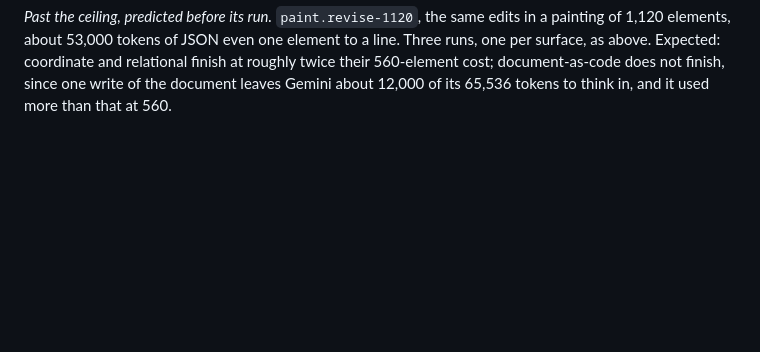
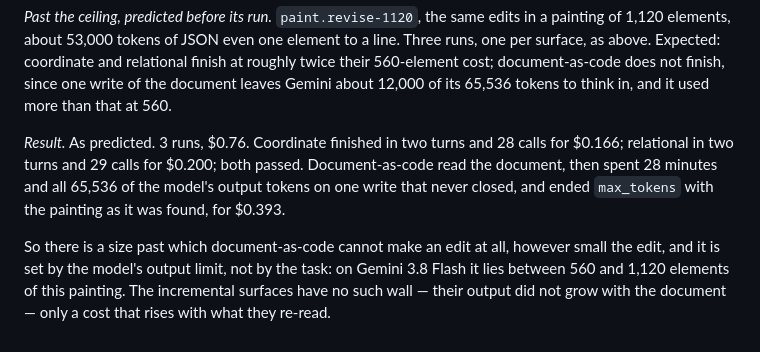
Before and after one commit to swissspidy/canvas, a Markdown page: docs/PREREGISTRATION.md, the part around the change. Rendered like a GitHub page; blank space fills up the shorter version.

Commit message:
Record the 1,120-element runs: document-as-code cannot finish
As predicted: coordinate and relational made the 28 edits for $0.17 and
$0.20, and document-as-code spent all 65,536 of Gemini's output tokens on a
write that never closed, leaving the painting as it was. Its ceiling is set
by the model's output limit, not by the size of the edit.

Co-Authored-By: Claude Opus 5.5 <noreply@anthropic.com>
Claude-Session: https://claude.ai/code/session_01L2FuC8Lw8fvDbpNu3fs9wX

```diff
--- a/docs/PREREGISTRATION.md
+++ b/docs/PREREGISTRATION.md
@@ -1649,3 +1649,15 @@ coordinate and relational finish at roughly twice their 560-element cost;
 document-as-code does not finish, since one write of the document leaves
 Gemini about 12,000 of its 65,536 tokens to think in, and it used more than
 that at 560.
+
+*Result.* As predicted. 3 runs, $0.76. Coordinate finished in two turns and
+28 calls for $0.166; relational in two turns and 29 calls for $0.200; both
+passed. Document-as-code read the document, then spent 28 minutes and all
+65,536 of the model's output tokens on one write that never closed, and
+ended `max_tokens` with the painting as it was found, for $0.393.
+
+So there is a size past which document-as-code cannot make an edit at all,
+however small the edit, and it is set by the model's output limit, not by
+the task: on Gemini 3.8 Flash it lies between 560 and 1,120 elements of this
+painting. The incremental surfaces have no such wall — their output did not
+grow with the document — only a cost that rises with what they re-read.
```
